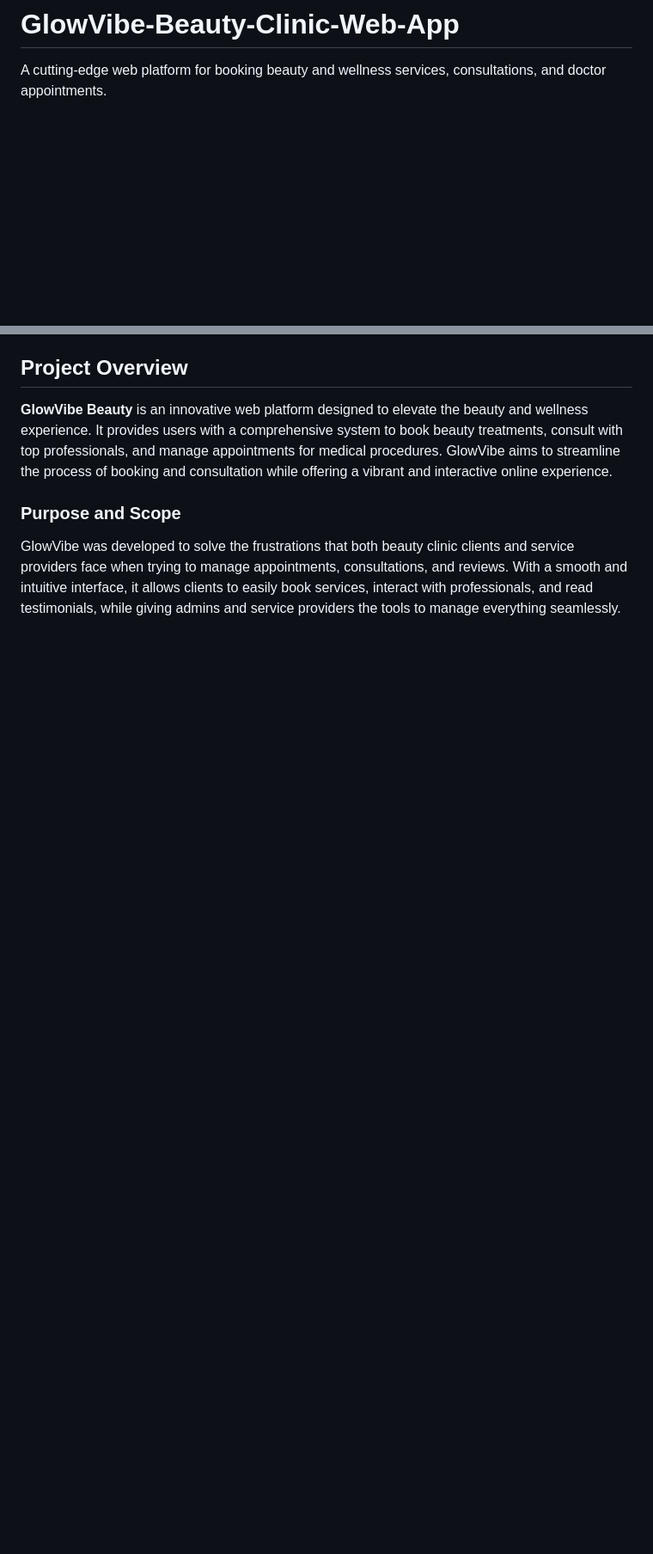
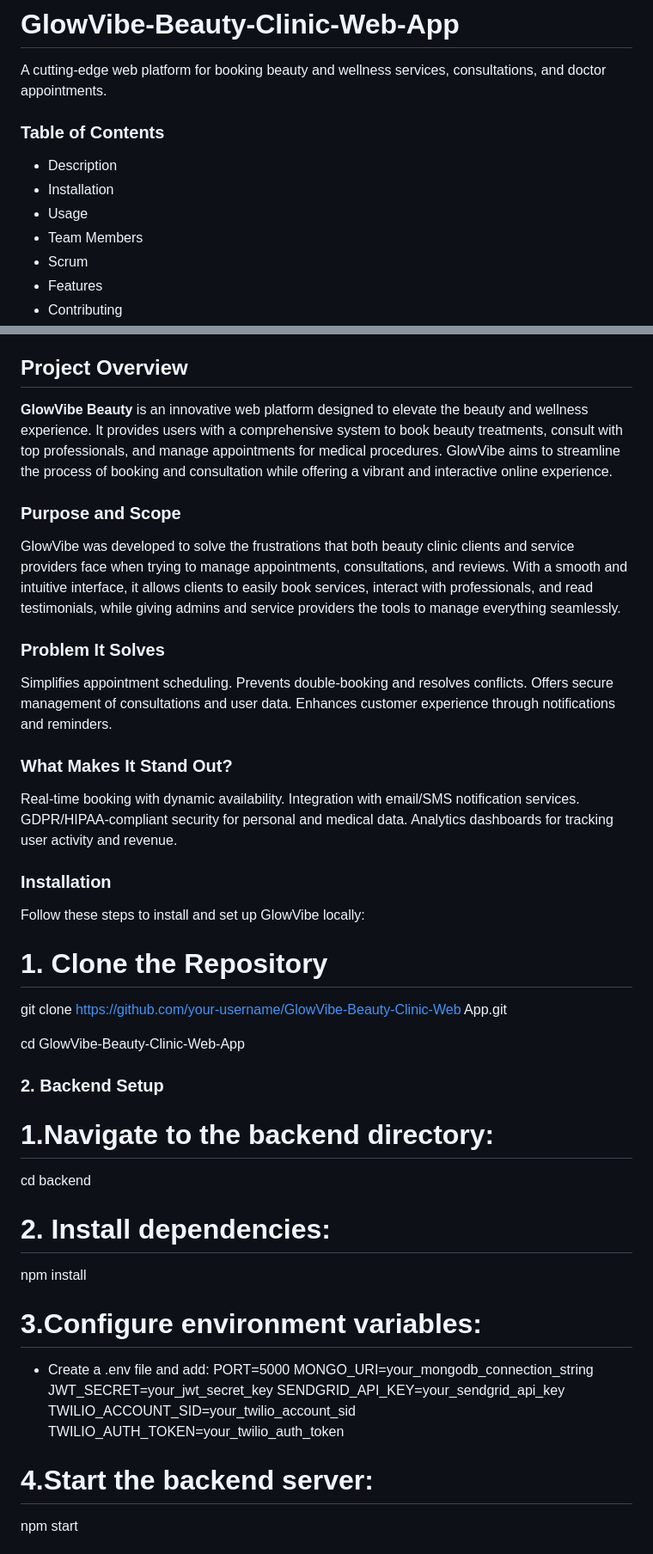
Before and after one commit to AbeerAmin/GlowVibe-Beauty-Clinic-Web-App, a Markdown page: README.md, 2 parts joined by grey strips. Shown: that part at 86% size. Rendered like a GitHub page; blank space fills up the shorter version.

```diff
--- a/README.md
+++ b/README.md
@@ -1,5 +1,15 @@
 # GlowVibe-Beauty-Clinic-Web-App
 A cutting-edge web platform for booking beauty and wellness services, consultations, and doctor appointments.
+
+### Table of Contents
+* Description
+* Installation
+* Usage
+* Team Members
+* Scrum
+* Features
+* Contributing
+
 
 ## Project Overview
 **GlowVibe Beauty** is an innovative web platform designed to elevate the beauty and wellness experience. It provides users with a comprehensive system to book beauty treatments, consult with top professionals, and manage appointments for medical procedures. GlowVibe aims to streamline the process of booking and consultation while offering a vibrant and interactive online experience.
@@ -7,3 +17,41 @@ A cutting-edge web platform for booking beauty and wellness services, consultati
 ### Purpose and Scope
 GlowVibe was developed to solve the frustrations that both beauty clinic clients and service providers face when trying to manage appointments, consultations, and reviews. With a smooth and intuitive interface, it allows clients to easily book services, interact with professionals, and read testimonials, while giving admins and service providers the tools to manage everything seamlessly.
 
+### Problem It Solves
+Simplifies appointment scheduling.
+Prevents double-booking and resolves conflicts.
+Offers secure management of consultations and user data.
+Enhances customer experience through notifications and reminders.
+
+### What Makes It Stand Out?
+Real-time booking with dynamic availability.
+Integration with email/SMS notification services.
+GDPR/HIPAA-compliant security for personal and medical data.
+Analytics dashboards for tracking user activity and revenue.
+
+### Installation
+
+Follow these steps to install and set up GlowVibe locally:
+
+# 1. Clone the Repository
+
+ git clone https://github.com/your-username/GlowVibe-Beauty-Clinic-Web App.git
+
+ cd GlowVibe-Beauty-Clinic-Web-App
+
+### 2. Backend Setup
+# 1.Navigate to the backend directory:
+   cd backend
+# 2. Install dependencies:
+   npm install
+# 3.Configure environment variables:
+  * Create a .env file and add:
+    PORT=5000
+    MONGO_URI=your_mongodb_connection_string
+    JWT_SECRET=your_jwt_secret_key
+    SENDGRID_API_KEY=your_sendgrid_api_key
+    TWILIO_ACCOUNT_SID=your_twilio_account_sid
+    TWILIO_AUTH_TOKEN=your_twilio_auth_token
+# 4.Start the backend server:
+  npm start
+
```
Also changed, not shown: other parts of README.md (+45 -0 lines).
